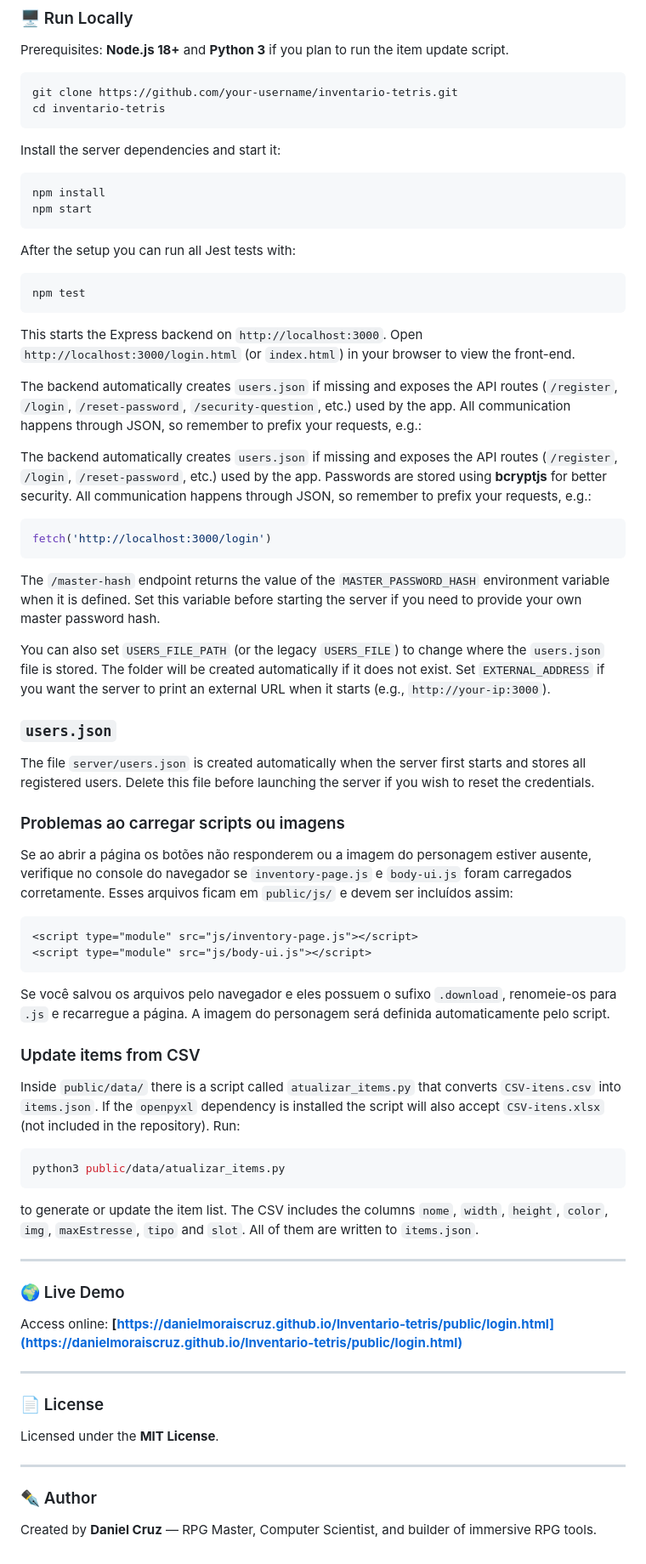
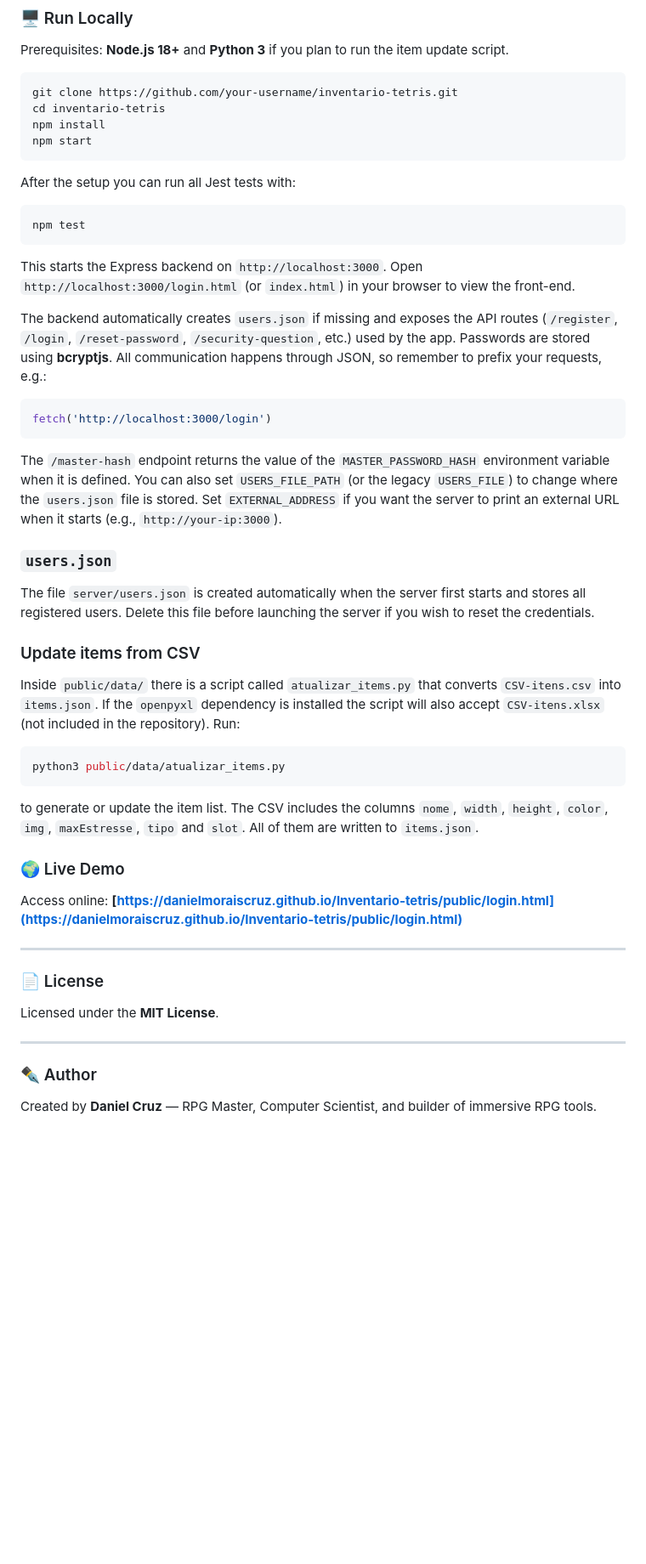
Before and after one commit to DanielMoraisCruz/Inventario-tetris, a Markdown page: README.md, the part around the change printed below. Shown: that part at 85% size. GitHub-like rendering; blank space fills up the shorter version.

````diff
--- a/README.md
+++ b/README.md
@@ -207,10 +202,6 @@ Prerequisites: **Node.js 18+** and **Python 3** if you plan to run the item upda
 ```bash
 git clone https://github.com/your-username/inventario-tetris.git
 cd inventario-tetris
-```
-Install the server dependencies and start it:
-
-```bash
 npm install
 npm start
 ```
@@ -223,32 +214,16 @@ npm test
 
 This starts the Express backend on `http://localhost:3000`. Open `http://localhost:3000/login.html` (or `index.html`) in your browser to view the front-end.
 
-The backend automatically creates `users.json` if missing and exposes the API routes (`/register`, `/login`, `/reset-password`, `/security-question`, etc.) used by the app. All communication happens through JSON, so remember to prefix your requests, e.g.:
-
-The backend automatically creates `users.json` if missing and exposes the API routes (`/register`, `/login`, `/reset-password`, etc.) used by the app. Passwords are stored using **bcryptjs** for better security. All communication happens through JSON, so remember to prefix your requests, e.g.:
-
+The backend automatically creates `users.json` if missing and exposes the API routes (`/register`, `/login`, `/reset-password`, `/security-question`, etc.) used by the app. Passwords are stored using **bcryptjs**. All communication happens through JSON, so remember to prefix your requests, e.g.:
 
 ```javascript
 fetch('http://localhost:3000/login')
 ```
 
-The `/master-hash` endpoint returns the value of the `MASTER_PASSWORD_HASH` environment variable when it is defined. Set this variable before starting the server if you need to provide your own master password hash.
-
-You can also set `USERS_FILE_PATH` (or the legacy `USERS_FILE`) to change where the `users.json` file is stored. The folder will be created automatically if it does not exist.
-Set `EXTERNAL_ADDRESS` if you want the server to print an external URL when it starts (e.g., `http://your-ip:3000`).
+The `/master-hash` endpoint returns the value of the `MASTER_PASSWORD_HASH` environment variable when it is defined. You can also set `USERS_FILE_PATH` (or the legacy `USERS_FILE`) to change where the `users.json` file is stored. Set `EXTERNAL_ADDRESS` if you want the server to print an external URL when it starts (e.g., `http://your-ip:3000`).
 
 ### `users.json`
 The file `server/users.json` is created automatically when the server first starts and stores all registered users. Delete this file before launching the server if you wish to reset the credentials.
-
-### Problemas ao carregar scripts ou imagens
-Se ao abrir a página os botões não responderem ou a imagem do personagem estiver ausente, verifique no console do navegador se `inventory-page.js` e `body-ui.js` foram carregados corretamente. Esses arquivos ficam em `public/js/` e devem ser incluídos assim:
-
-```html
-<script type="module" src="js/inventory-page.js"></script>
-<script type="module" src="js/body-ui.js"></script>
-```
-
-Se você salvou os arquivos pelo navegador e eles possuem o sufixo `.download`, renomeie-os para `.js` e recarregue a página. A imagem do personagem será definida automaticamente pelo script.
 
 ### Update items from CSV
 Inside `public/data/` there is a script called `atualizar_items.py` that converts `CSV-itens.csv` into `items.json`. If the `openpyxl` dependency is installed the script will also accept `CSV-itens.xlsx` (not included in the repository). Run:
@@ -259,22 +234,17 @@ python3 public/data/atualizar_items.py
 
 to generate or update the item list. The CSV includes the columns `nome`, `width`, `height`, `color`, `img`, `maxEstresse`, `tipo` and `slot`. All of them are written to `items.json`.
 
----
-
 ### 🌍 Live Demo
-
 Access online:
 **[https://danielmoraiscruz.github.io/Inventario-tetris/public/login.html](https://danielmoraiscruz.github.io/Inventario-tetris/public/login.html)**
 
 ---
 
 ### 📄 License
-
 Licensed under the **MIT License**.
 
 ---
 
 ### ✒️ Author
-
 Created by **Daniel Cruz** —
 RPG Master, Computer Scientist, and builder of immersive RPG tools.
````
Also changed, not shown: other parts of README.md (+30 -35 lines).
